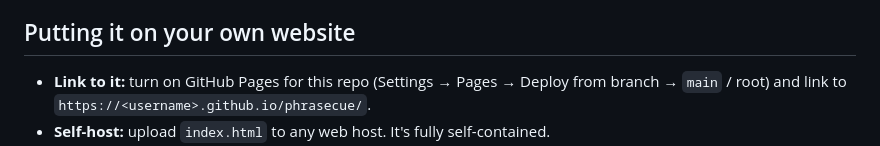
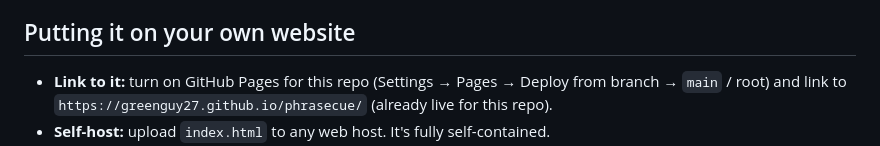
Before and after one commit to greenguy27/phrasecue, a Markdown page: README.md, the part around one of its changes. Rendered like a GitHub page.

Commit message:
README: fill in site URL

```diff
--- a/README.md
+++ b/README.md
@@ -101,5 +101,5 @@ Click any line to jump to it. The **Read-ahead** slider lights each line up a mo
 
 ## Putting it on your own website
 
-- **Link to it:** turn on GitHub Pages for this repo (Settings → Pages → Deploy from branch → `main` / root) and link to `https://<username>.github.io/phrasecue/`.
+- **Link to it:** turn on GitHub Pages for this repo (Settings → Pages → Deploy from branch → `main` / root) and link to `https://greenguy27.github.io/phrasecue/` (already live for this repo).
 - **Self-host:** upload `index.html` to any web host. It's fully self-contained.
```
Also changed, not shown: other parts of README.md (+1 -1 lines).
